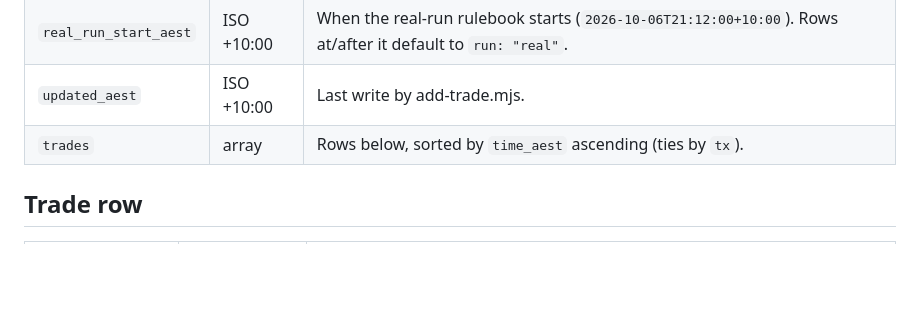
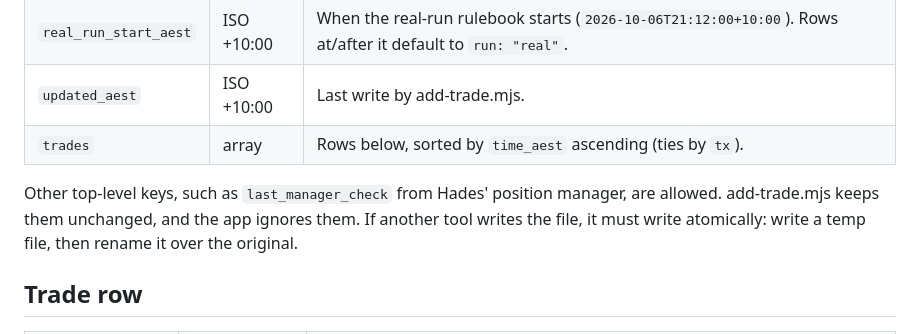
Before and after one commit to TimeSnapX/hades-trades, a Markdown page: docs/SCHEMA.md, the part around the change. Drawn GitHub-style; blank space fills up the shorter version.

Commit message:
docs: note extra top-level keys

```diff
--- a/docs/SCHEMA.md
+++ b/docs/SCHEMA.md
@@ -20,6 +20,11 @@ Unknown values are `null`, never guessed.
 | `real_run_start_aest` | ISO +10:00 | When the real-run rulebook starts (`2026-10-06T21:12:00+10:00`). Rows at/after it default to `run: "real"`. |
 | `updated_aest` | ISO +10:00 | Last write by add-trade.mjs. |
 | `trades` | array | Rows below, sorted by `time_aest` ascending (ties by `tx`). |
+
+Other top-level keys, such as `last_manager_check` from Hades' position manager,
+are allowed. add-trade.mjs keeps them unchanged, and the app ignores them. If
+another tool writes the file, it must write atomically: write a temp file, then
+rename it over the original.
 
 ## Trade row
 
```
